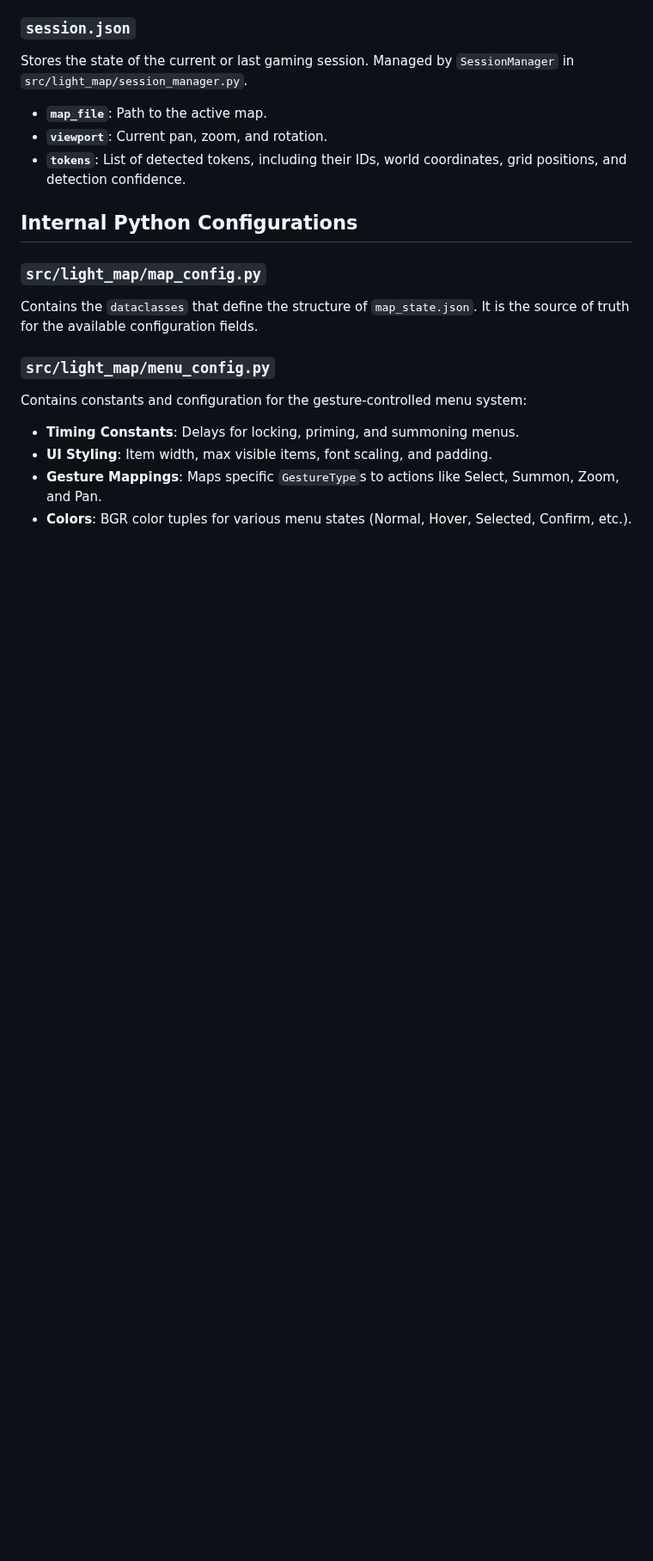
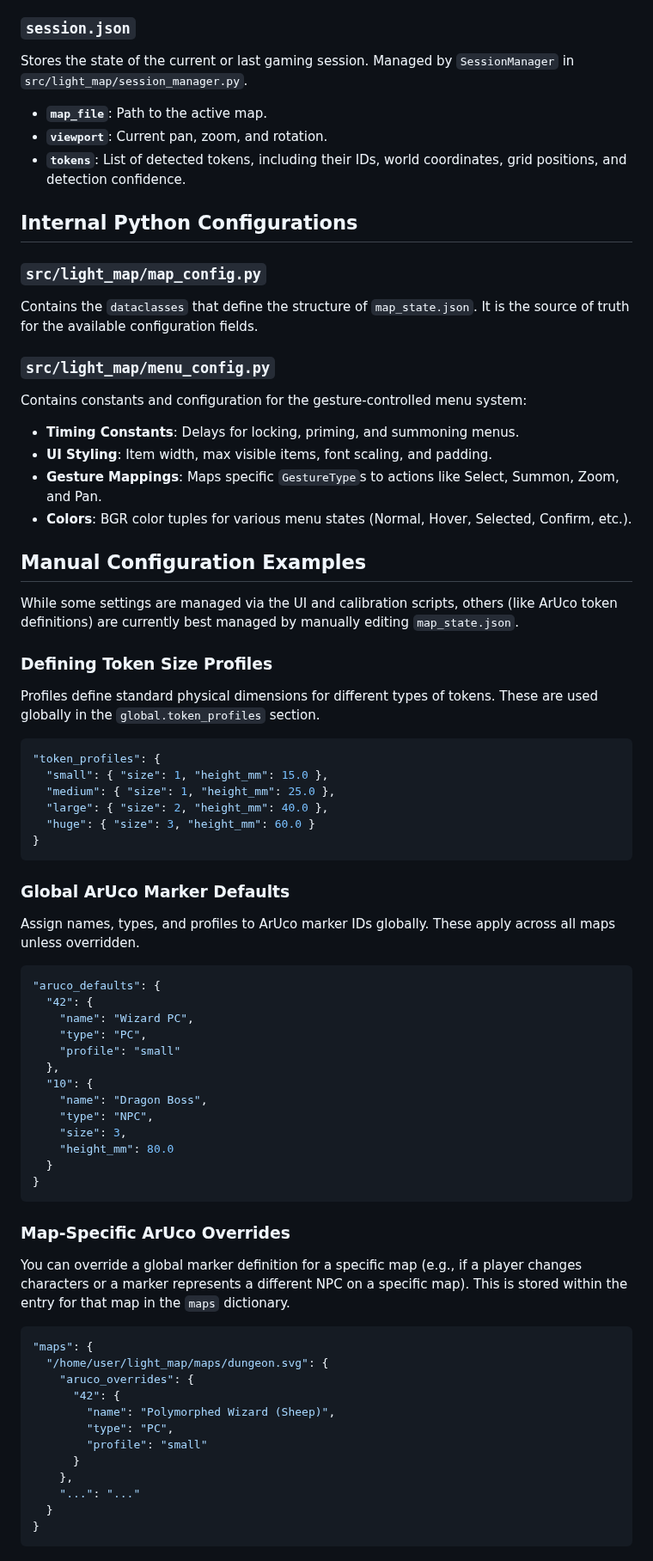
Before and after one commit to regelatwork/light-map, a Markdown page: docs/configuration.md, the part around the change. Shown at 86% size. GitHub-like rendering; blank space fills up the shorter version.

Commit message:
docs: add manual configuration examples to configuration.md

````diff
--- a/docs/configuration.md
+++ b/docs/configuration.md
@@ -88,3 +88,59 @@ Contains constants and configuration for the gesture-controlled menu system:
 - **UI Styling**: Item width, max visible items, font scaling, and padding.
 - **Gesture Mappings**: Maps specific `GestureType`s to actions like Select, Summon, Zoom, and Pan.
 - **Colors**: BGR color tuples for various menu states (Normal, Hover, Selected, Confirm, etc.).
+
+## Manual Configuration Examples
+
+While some settings are managed via the UI and calibration scripts, others (like ArUco token definitions) are currently best managed by manually editing `map_state.json`.
+
+### Defining Token Size Profiles
+
+Profiles define standard physical dimensions for different types of tokens. These are used globally in the `global.token_profiles` section.
+
+```json
+"token_profiles": {
+  "small": { "size": 1, "height_mm": 15.0 },
+  "medium": { "size": 1, "height_mm": 25.0 },
+  "large": { "size": 2, "height_mm": 40.0 },
+  "huge": { "size": 3, "height_mm": 60.0 }
+}
+```
+
+### Global ArUco Marker Defaults
+
+Assign names, types, and profiles to ArUco marker IDs globally. These apply across all maps unless overridden.
+
+```json
+"aruco_defaults": {
+  "42": {
+    "name": "Wizard PC",
+    "type": "PC",
+    "profile": "small"
+  },
+  "10": {
+    "name": "Dragon Boss",
+    "type": "NPC",
+    "size": 3,
+    "height_mm": 80.0
+  }
+}
+```
+
+### Map-Specific ArUco Overrides
+
+You can override a global marker definition for a specific map (e.g., if a player changes characters or a marker represents a different NPC on a specific map). This is stored within the entry for that map in the `maps` dictionary.
+
+```json
+"maps": {
+  "/home/user/light_map/maps/dungeon.svg": {
+    "aruco_overrides": {
+      "42": {
+        "name": "Polymorphed Wizard (Sheep)",
+        "type": "PC",
+        "profile": "small"
+      }
+    },
+    "...": "..."
+  }
+}
+```
````
